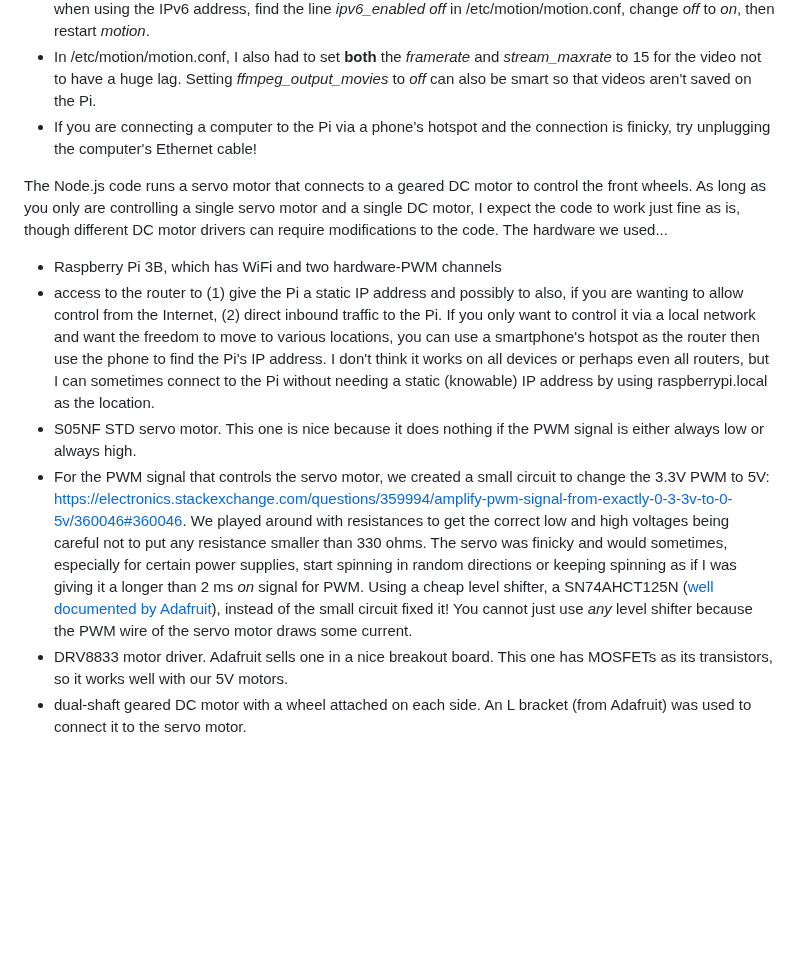
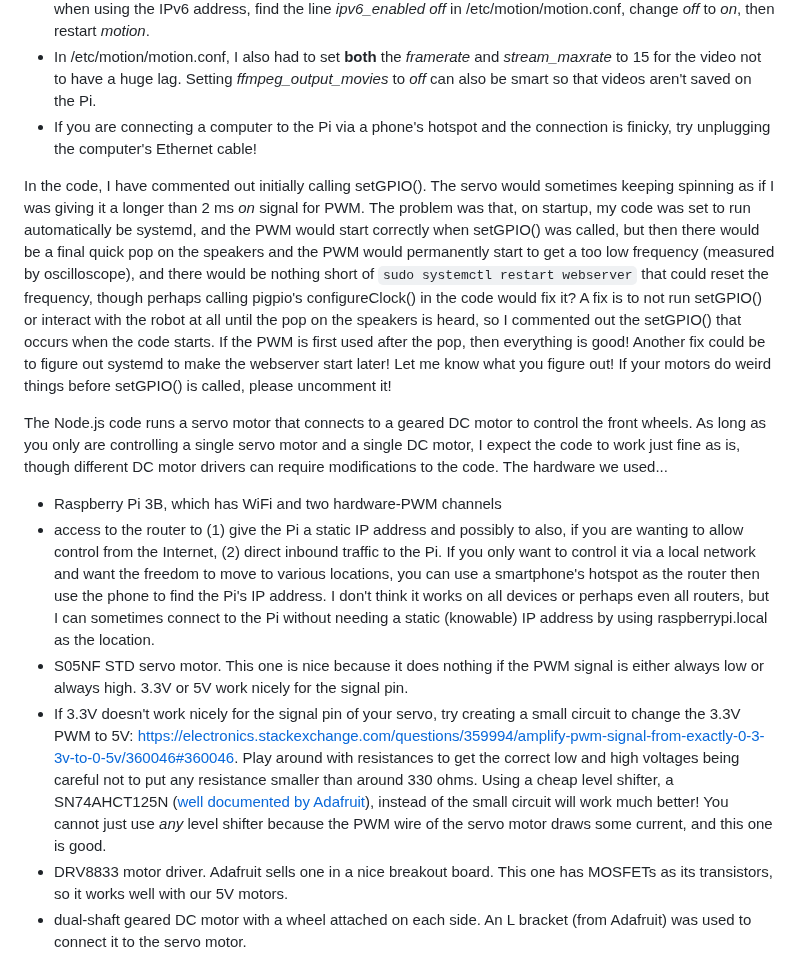
Before and after one commit to hellpig/WebSocket-Raspberry-Pi-robot, a Markdown page: README.md, the part around the change. Rendered like a GitHub page; blank space fills up the shorter version.

```diff
--- a/README.md
+++ b/README.md
@@ -27,11 +27,13 @@ Fixing various connection issues...
 - In /etc/motion/motion.conf, I also had to set **both** the *framerate* and *stream_maxrate* to 15 for the video not to have a huge lag. Setting *ffmpeg_output_movies* to *off* can also be smart so that videos aren't saved on the Pi.
 - If you are connecting a computer to the Pi via a phone's hotspot and the connection is finicky, try unplugging the computer's Ethernet cable!
 
+In the code, I have commented out initially calling setGPIO(). The servo would sometimes keeping spinning as if I was giving it a longer than 2 ms *on* signal for PWM. The problem was that, on startup, my code was set to run automatically be systemd, and the PWM would start correctly when setGPIO() was called, but then there would be a final quick pop on the speakers and the PWM would permanently start to get a too low frequency (measured by oscilloscope), and there would be nothing short of `sudo systemctl restart webserver` that could reset the frequency, though perhaps calling pigpio's configureClock() in the code would fix it? A fix is to not run setGPIO() or interact with the robot at all until the pop on the speakers is heard, so I commented out the setGPIO() that occurs when the code starts. If the PWM is first used after the pop, then everything is good! Another fix could be to figure out systemd to make the webserver start later! Let me know what you figure out! If your motors do weird things before setGPIO() is called, please uncomment it!
+
 The Node.js code runs a servo motor that connects to a geared DC motor to control the front wheels. As long as you only are controlling a single servo motor and a single DC motor, I expect the code to work just fine as is, though different DC motor drivers can require modifications to the code. The hardware we used...
 - Raspberry Pi 3B, which has WiFi and two hardware-PWM channels
 - access to the router to (1) give the Pi a static IP address and possibly to also, if you are wanting to allow control from the Internet, (2) direct inbound traffic to the Pi. If you only want to control it via a local network and want the freedom to move to various locations, you can use a smartphone's hotspot as the router then use the phone to find the Pi's IP address. I don't think it works on all devices or perhaps even all routers, but I can sometimes connect to the Pi without needing a static (knowable) IP address by using raspberrypi.local as the location.
-- S05NF STD servo motor. This one is nice because it does nothing if the PWM signal is either always low or always high.
-- For the PWM signal that controls the servo motor, we created a small circuit to change the 3.3V PWM to 5V: [https://electronics.stackexchange.com/questions/359994/amplify-pwm-signal-from-exactly-0-3-3v-to-0-5v/360046#360046](https://electronics.stackexchange.com/questions/359994/amplify-pwm-signal-from-exactly-0-3-3v-to-0-5v/360046#360046). We played around with resistances to get the correct low and high voltages being careful not to put any resistance smaller than 330 ohms. The servo was finicky and would sometimes, especially for certain power supplies, start spinning in random directions or keeping spinning as if I was giving it a longer than 2 ms *on* signal for PWM. Using a cheap level shifter, a SN74AHCT125N ([well documented by Adafruit](https://www.adafruit.com/product/1787)), instead of the small circuit fixed it! You cannot just use *any* level shifter because the PWM wire of the servo motor draws some current.
+- S05NF STD servo motor. This one is nice because it does nothing if the PWM signal is either always low or always high. 3.3V or 5V work nicely for the signal pin.
+- If 3.3V doesn't work nicely for the signal pin of your servo, try creating a small circuit to change the 3.3V PWM to 5V: [https://electronics.stackexchange.com/questions/359994/amplify-pwm-signal-from-exactly-0-3-3v-to-0-5v/360046#360046](https://electronics.stackexchange.com/questions/359994/amplify-pwm-signal-from-exactly-0-3-3v-to-0-5v/360046#360046). Play around with resistances to get the correct low and high voltages being careful not to put any resistance smaller than around 330 ohms. Using a cheap level shifter, a SN74AHCT125N ([well documented by Adafruit](https://www.adafruit.com/product/1787)), instead of the small circuit will work much better! You cannot just use *any* level shifter because the PWM wire of the servo motor draws some current, and this one is good.
 - DRV8833 motor driver. Adafruit sells one in a nice breakout board. This one has MOSFETs as its transistors, so it works well with our 5V motors.
 - dual-shaft geared DC motor with a wheel attached on each side. An L bracket (from Adafruit) was used to connect it to the servo motor.
 - $13 USB speakers from Amazon. The Node.js code can easily be changed to use non-USB speakers, but USB speakers are great because they are powered through the USB!
```
